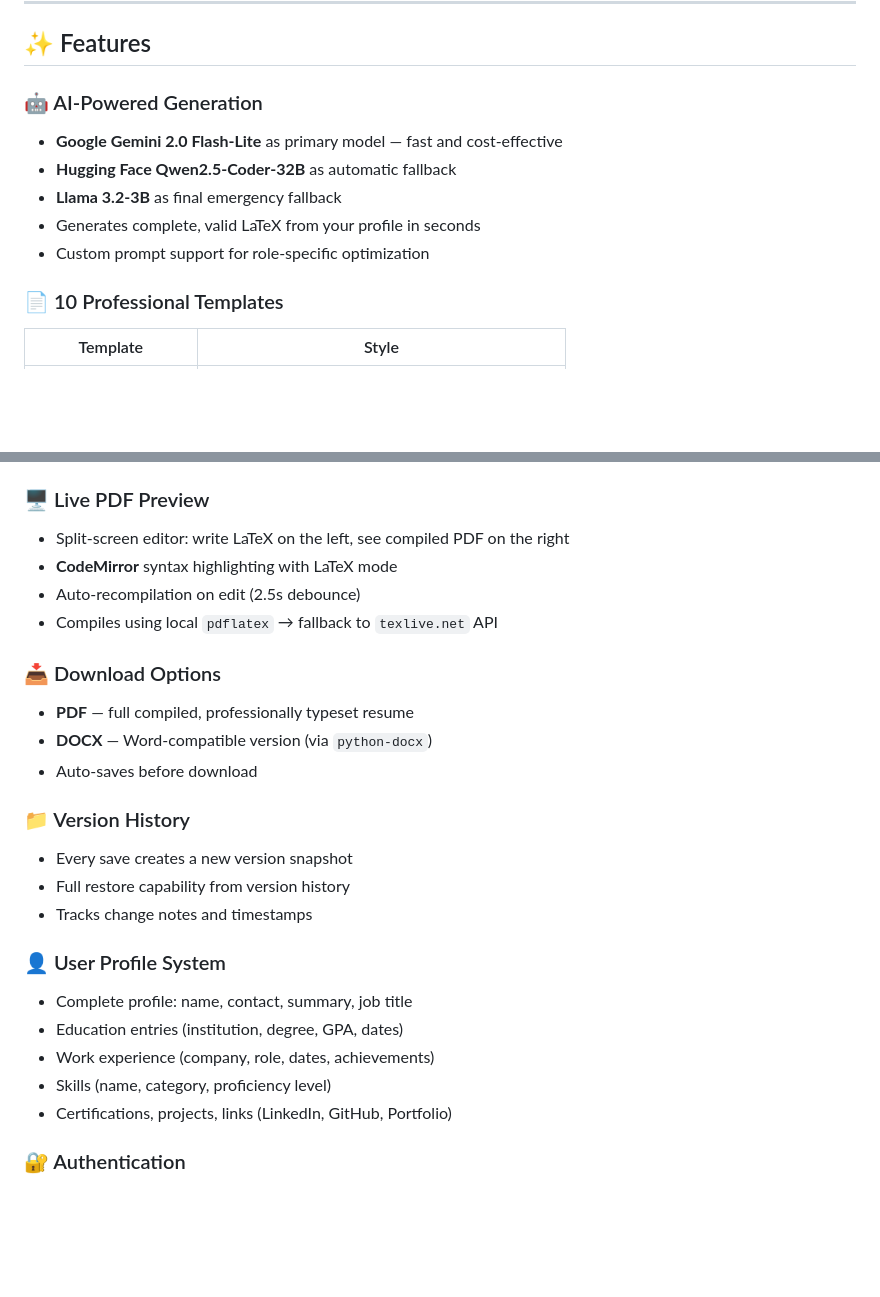
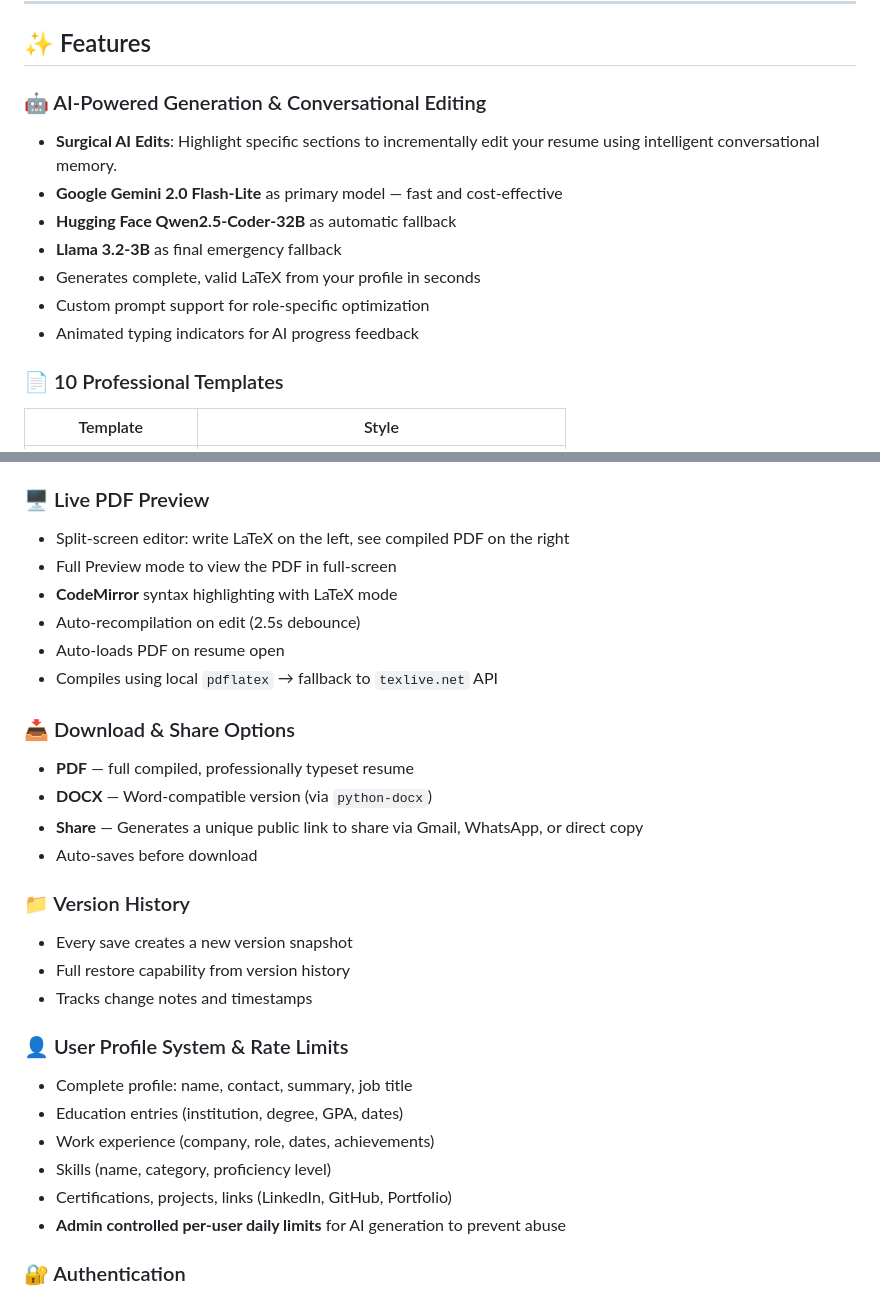
Before and after one commit to technicallearningacademy-dot/Resuma_Deplyment, a Markdown page: README.md, 2 parts joined by grey strips. Drawn GitHub-style; blank space fills up the shorter version.

Commit message:
docs: update README with latest AI features and UI enhancements

```diff
--- a/README.md
+++ b/README.md
@@ -21,12 +21,14 @@
 
 ## ✨ Features
 
-### 🤖 AI-Powered Generation
+### 🤖 AI-Powered Generation & Conversational Editing
+- **Surgical AI Edits**: Highlight specific sections to incrementally edit your resume using intelligent conversational memory.
 - **Google Gemini 2.0 Flash-Lite** as primary model — fast and cost-effective
 - **Hugging Face Qwen2.5-Coder-32B** as automatic fallback
 - **Llama 3.2-3B** as final emergency fallback
 - Generates complete, valid LaTeX from your profile in seconds
 - Custom prompt support for role-specific optimization
+- Animated typing indicators for AI progress feedback
 
 ### 📄 10 Professional Templates
 | Template | Style |
@@ -41,13 +43,16 @@ All 10 templates are **pre-tested** and verified to compile against the `texlive
 
 ### 🖥 Live PDF Preview
 - Split-screen editor: write LaTeX on the left, see compiled PDF on the right
+- Full Preview mode to view the PDF in full-screen
 - **CodeMirror** syntax highlighting with LaTeX mode
 - Auto-recompilation on edit (2.5s debounce)
+- Auto-loads PDF on resume open
 - Compiles using local `pdflatex` → fallback to `texlive.net` API
 
-### 📥 Download Options
+### 📥 Download & Share Options
 - **PDF** — full compiled, professionally typeset resume
 - **DOCX** — Word-compatible version (via `python-docx`)
+- **Share** — Generates a unique public link to share via Gmail, WhatsApp, or direct copy
 - Auto-saves before download
 
 ### 📁 Version History
@@ -55,12 +60,13 @@ All 10 templates are **pre-tested** and verified to compile against the `texlive
 - Full restore capability from version history
 - Tracks change notes and timestamps
 
-### 👤 User Profile System
+### 👤 User Profile System & Rate Limits
 - Complete profile: name, contact, summary, job title
 - Education entries (institution, degree, GPA, dates)
 - Work experience (company, role, dates, achievements)
 - Skills (name, category, proficiency level)
 - Certifications, projects, links (LinkedIn, GitHub, Portfolio)
+- **Admin controlled per-user daily limits** for AI generation to prevent abuse
 
 ### 🔐 Authentication
 - Email/password registration and login
```
